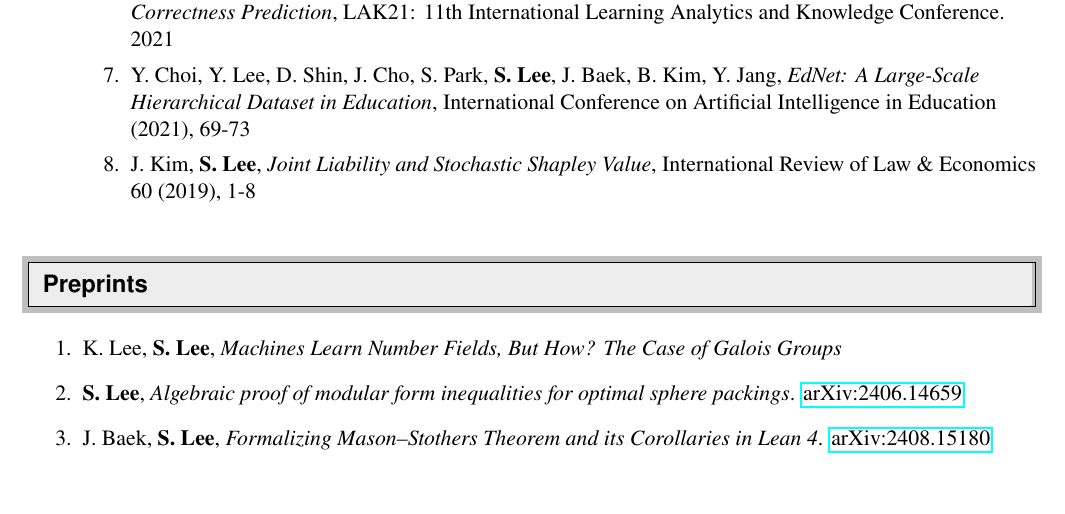
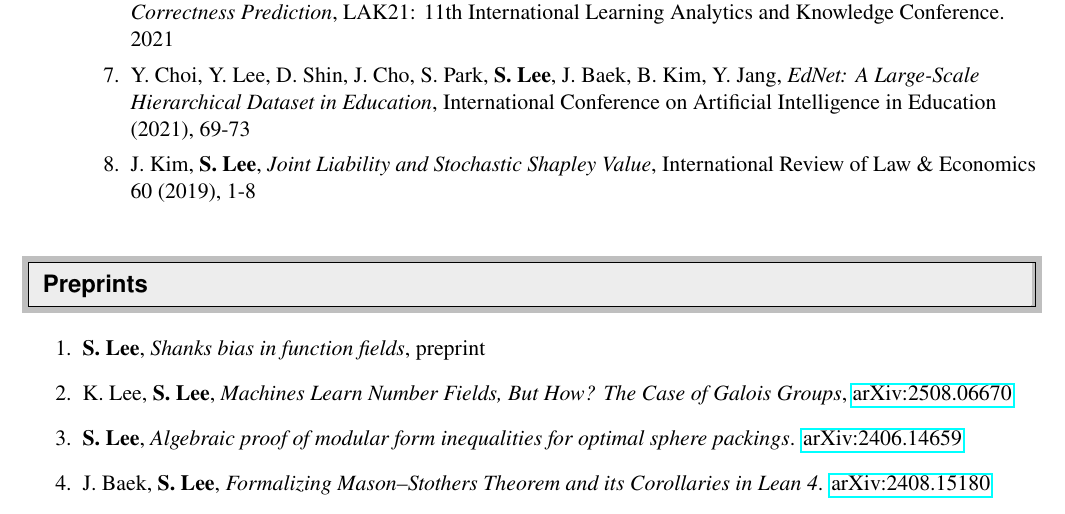
Before and after one commit to seewoo5/seewoo5.github.io, a LaTeX CV (assets/cv/CV.tex): part of page 2 of 5, cut so that both start at the same text. Compiled offline with pdfLaTeX.

Commit message:
update cv

```diff
--- a/assets/cv/CV.tex
+++ b/assets/cv/CV.tex
@@ -168,7 +168,8 @@
 
 \resheading{Preprints}
 \begin{enumerate}
-	\item K. Lee, \textbf{S. Lee}, \emph{Machines Learn Number Fields, But How? The Case of Galois Groups}
+	\item \textbf{S. Lee}, \emph{Shanks bias in function fields}, preprint
+	\item K. Lee, \textbf{S. Lee}, \emph{Machines Learn Number Fields, But How? The Case of Galois Groups}, \href{https://arxiv.org/abs/2508.06670}{arXiv:2508.06670}
 	\item \textbf{S. Lee}, \emph{Algebraic proof of modular form inequalities for optimal sphere packings}. \href{https://arxiv.org/abs/2406.14659}{arXiv:2406.14659}
 	\item J. Baek, \textbf{S. Lee}, \emph{Formalizing Mason--Stothers Theorem and its Corollaries in Lean 4}. \href{https://arxiv.org/abs/2408.15180}{arXiv:2408.15180}
 \end{enumerate}
```
Also changed, not shown: research.md (+1 -1 lines), assets/cv/CV.pdf.
